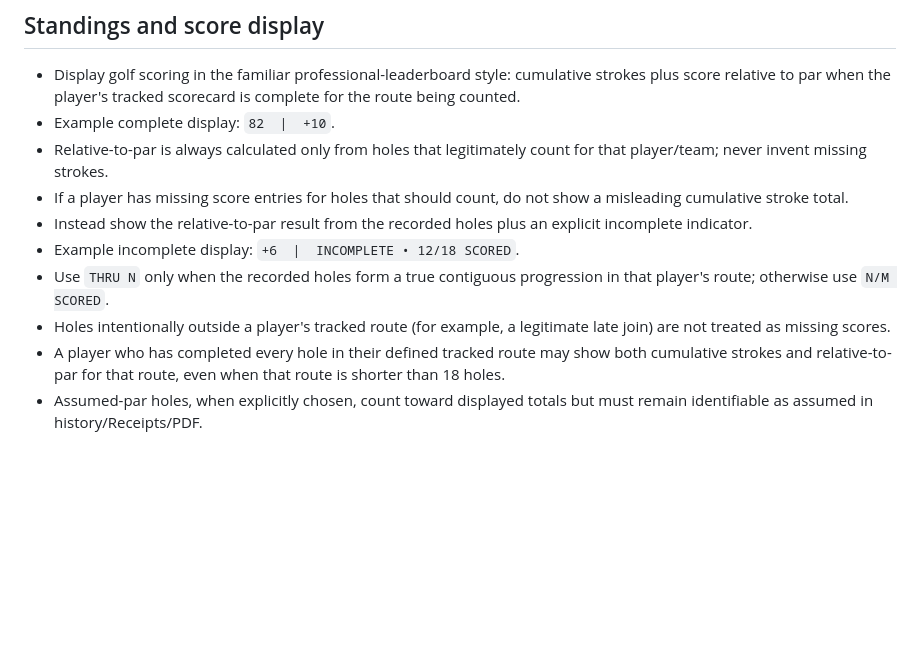
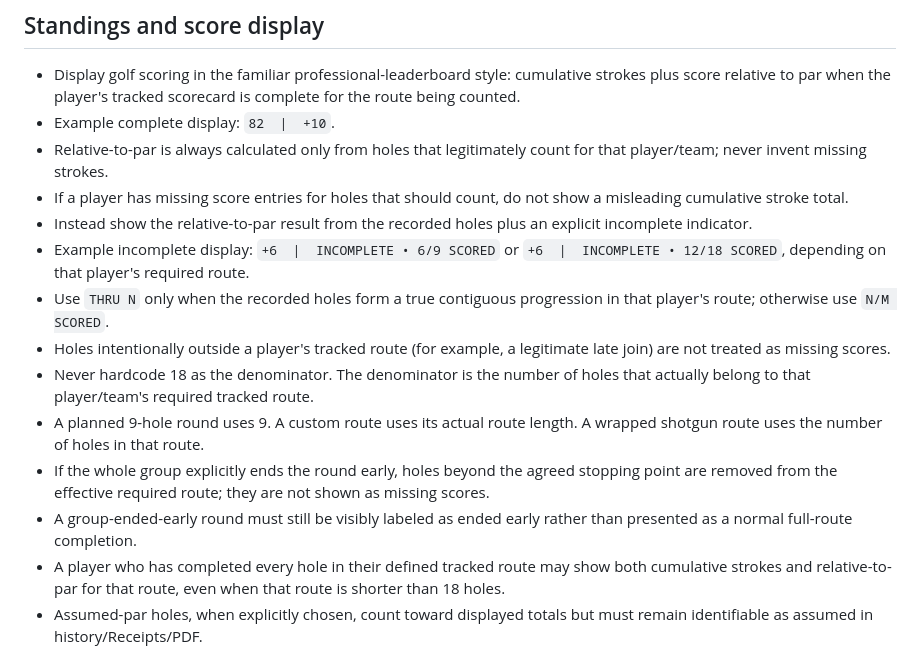
Before and after one commit to KKnFinite/WhoPushedMe, a Markdown page: ROUND_LOOP_AUDIT.md, the part around the change. GitHub-like rendering; blank space fills up the shorter version.

Commit message:
Make scoring denominators route-aware

```diff
--- a/ROUND_LOOP_AUDIT.md
+++ b/ROUND_LOOP_AUDIT.md
@@ -141,9 +141,13 @@ The current HTML/CSS is scaffolding only. Visual approval happens separately.
 - Relative-to-par is always calculated only from holes that legitimately count for that player/team; never invent missing strokes.
 - If a player has missing score entries for holes that should count, do not show a misleading cumulative stroke total.
 - Instead show the relative-to-par result from the recorded holes plus an explicit incomplete indicator.
-- Example incomplete display: `+6  |  INCOMPLETE • 12/18 SCORED`.
+- Example incomplete display: `+6  |  INCOMPLETE • 6/9 SCORED` or `+6  |  INCOMPLETE • 12/18 SCORED`, depending on that player's required route.
 - Use `THRU N` only when the recorded holes form a true contiguous progression in that player's route; otherwise use `N/M SCORED`.
 - Holes intentionally outside a player's tracked route (for example, a legitimate late join) are not treated as missing scores.
+- Never hardcode 18 as the denominator. The denominator is the number of holes that actually belong to that player/team's required tracked route.
+- A planned 9-hole round uses 9. A custom route uses its actual route length. A wrapped shotgun route uses the number of holes in that route.
+- If the whole group explicitly ends the round early, holes beyond the agreed stopping point are removed from the effective required route; they are not shown as missing scores.
+- A group-ended-early round must still be visibly labeled as ended early rather than presented as a normal full-route completion.
 - A player who has completed every hole in their defined tracked route may show both cumulative strokes and relative-to-par for that route, even when that route is shorter than 18 holes.
 - Assumed-par holes, when explicitly chosen, count toward displayed totals but must remain identifiable as assumed in history/Receipts/PDF.
 
```
